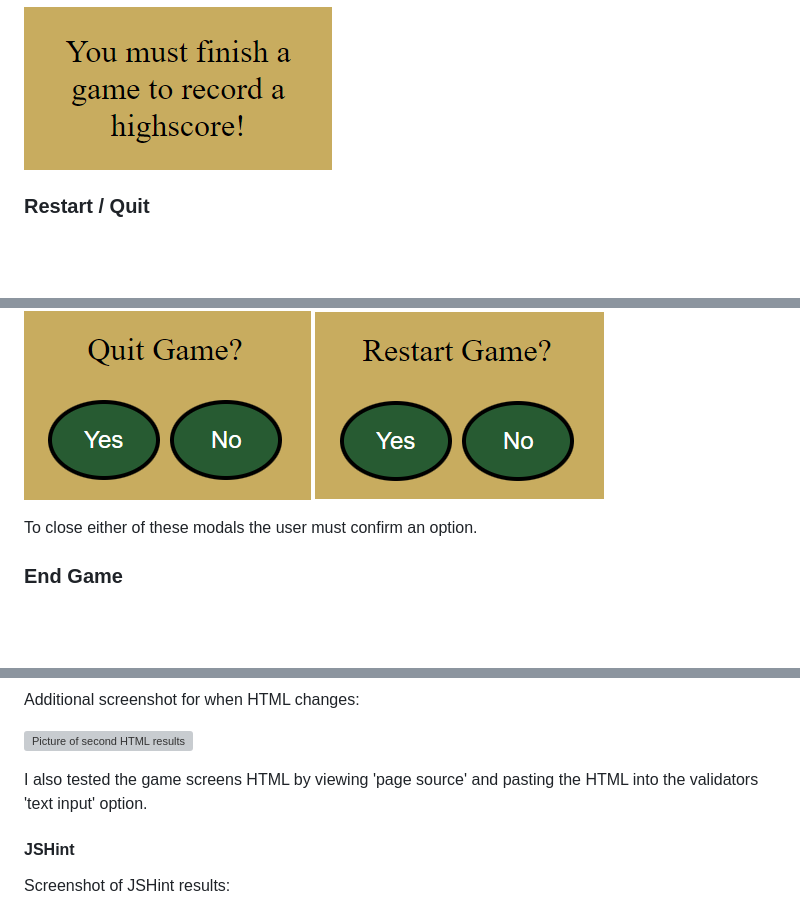
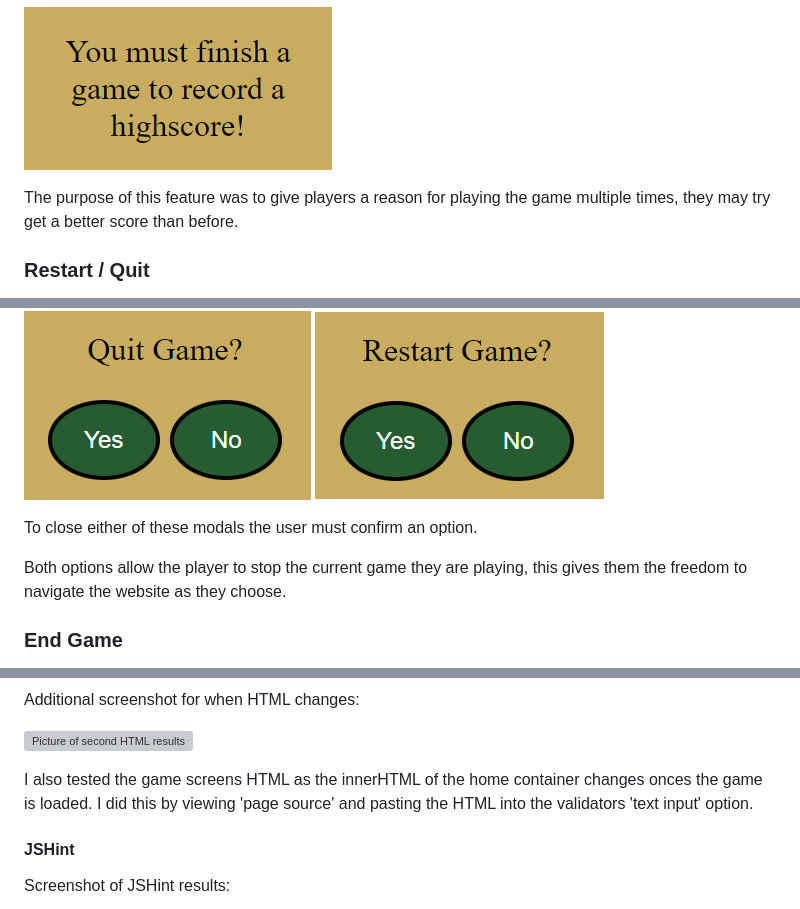
Before and after one commit to kevinoh45TuD/pp2_card_games, a Markdown page: README.md, 3 parts joined by grey strips. Rendered like a GitHub page; blank space fills up the shorter version; grey boxes are pictures that could not be loaded.

```diff
--- a/README.md
+++ b/README.md
@@ -229,6 +248,8 @@ If the user has no previous scores recorded a different modal will show to advis
 
 ![Picture of no scores](/assets/doc-media/pp2-docs-nohighscore.png)
 
+The purpose of this feature was to give players a reason for playing the game multiple times, they may try get a better score than before.
+
 ### Restart / Quit
 
 At any point during a game of match the user may either restart or quit the game.
@@ -239,6 +260,8 @@ Both modals look similar for these two actions.
 
 To close either of these modals the user must confirm an option.
 
+Both options allow the player to stop the current game they are playing, this gives them the freedom to navigate the website as they choose.
+
 ### End Game
 
 Once the user successfully finishes a game of match they will be presented an end screen congratulating them and showing them their score.
@@ -334,7 +362,7 @@ Additional screenshot for when HTML changes:
 
 ![Picture of second HTML results](/assets/doc-media/doc-validator-html2.png)
 
-I also tested the game screens HTML by viewing 'page source' and pasting the HTML into the validators 'text input' option.
+I also tested the game screens HTML as the innerHTML of the home container changes onces the game is loaded. I did this by viewing 'page source' and pasting the HTML into the validators 'text input' option.
 
 #### JSHint
 
```
Also changed, not shown: other parts of README.md (+24 -0 lines).
